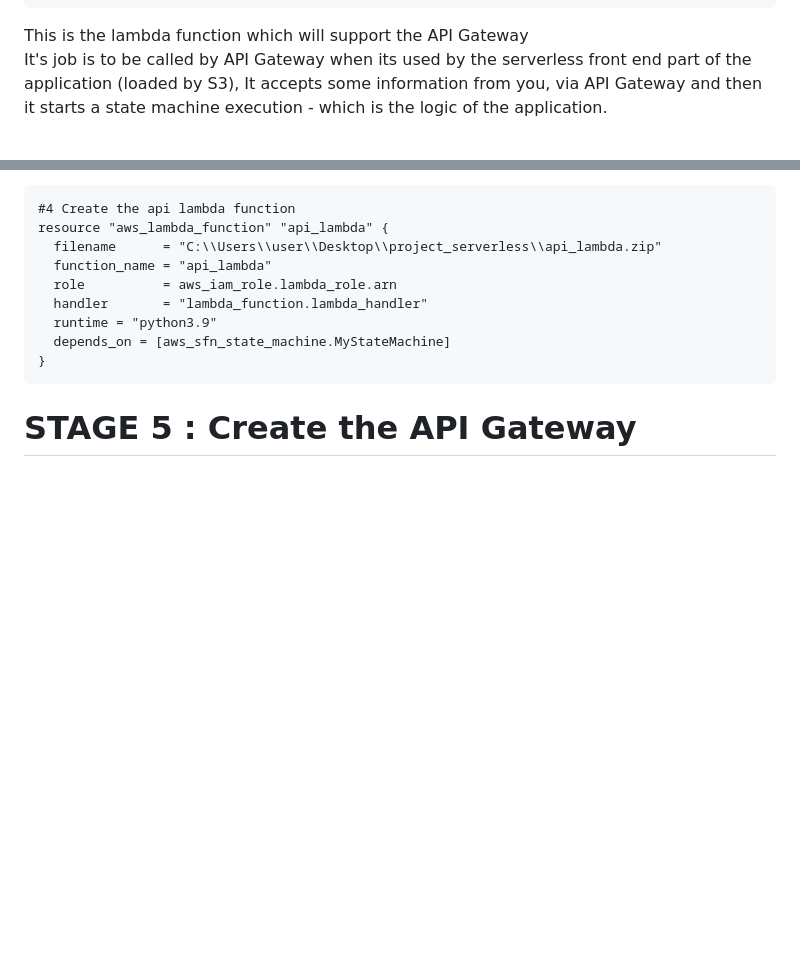
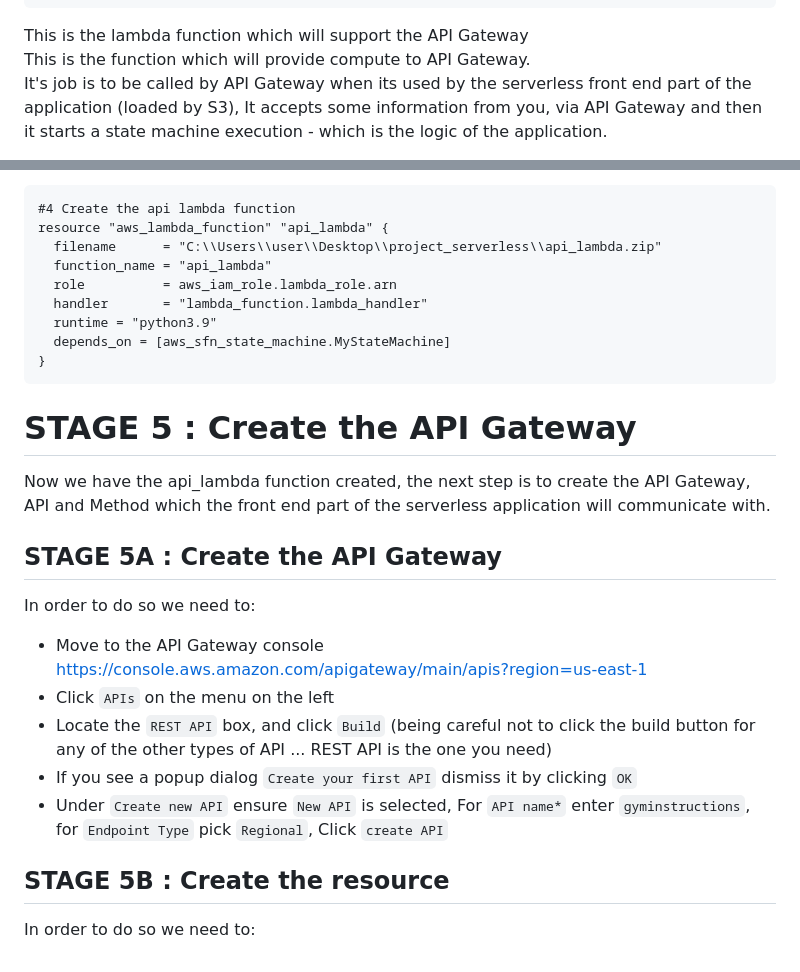
Before and after one commit to moomenabid/AWS_Serverless_Application, a Markdown page: README.md, 2 parts joined by grey strips. Rendered like a GitHub page; blank space fills up the shorter version.

````diff
--- a/README.md
+++ b/README.md
@@ -355,6 +355,7 @@ def lambda_handler(event, context):
     return response
 ```
 This is the lambda function which will support the API Gateway
+This is the function which will provide compute to API Gateway.
 It's job is to be called by API Gateway when its used by the serverless front end part of the application (loaded by S3), It accepts some information from you, via API Gateway and then it starts a state machine execution - which is the logic of the application.
 
 Finally, we deployed the function, then we downloaded it's zip package `api_lambda.zip` and finally we deleted it because we will be creating it automatically with terraform using the downloaded zip package.
@@ -373,3 +374,13 @@ resource "aws_lambda_function" "api_lambda" {
 }
 ```
 # STAGE 5 : Create the API Gateway
+Now we have the api_lambda function created, the next step is to create the API Gateway, API and Method which the front end part of the serverless application will communicate with.
+## STAGE 5A : Create the API Gateway
+In order to do so we need to:
+- Move to the API Gateway console https://console.aws.amazon.com/apigateway/main/apis?region=us-east-1
+- Click `APIs` on the menu on the left
+- Locate the `REST API` box, and click `Build` (being careful not to click the build button for any of the other types of API ... REST API is the one you need)
+- If you see a popup dialog `Create your first API` dismiss it by clicking `OK`
+- Under `Create new API` ensure `New API` is selected, For `API name*` enter `gyminstructions`, for `Endpoint Type` pick `Regional`, Click `create API`
+## STAGE 5B : Create the resource
+In order to do so we need to:
````
